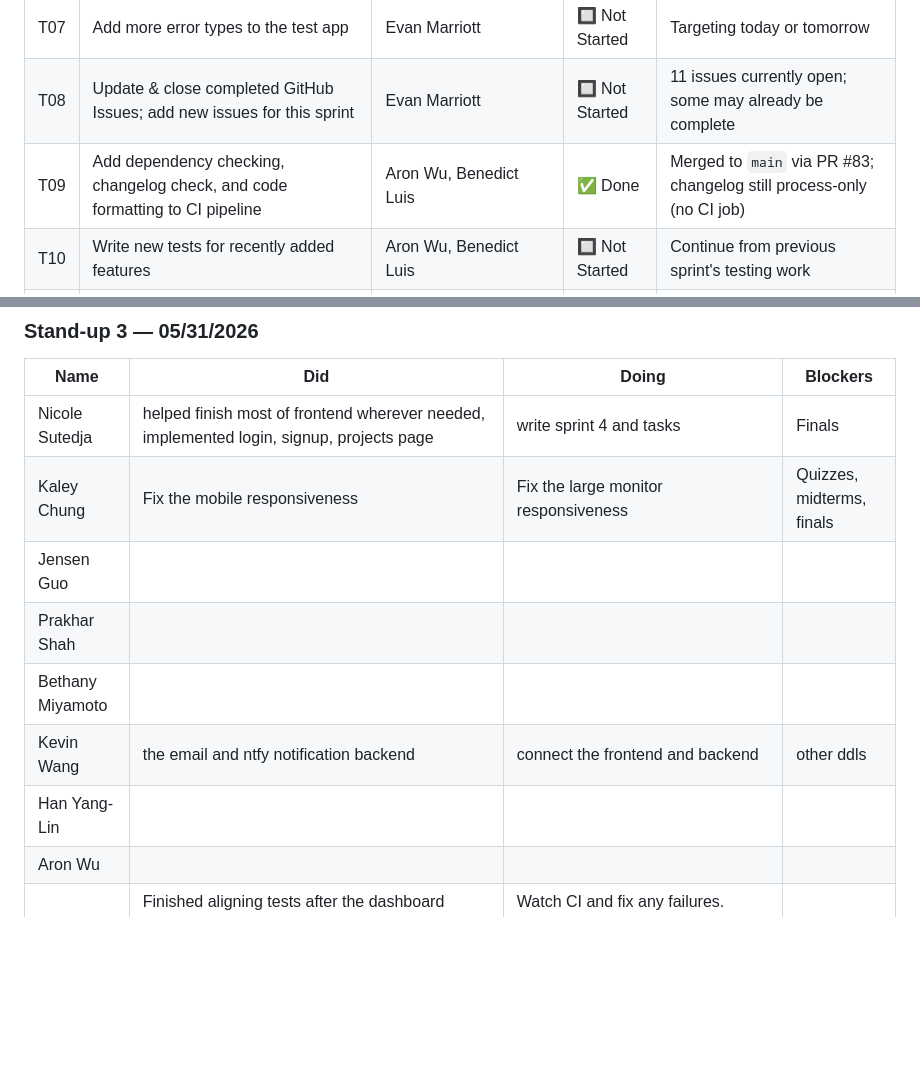
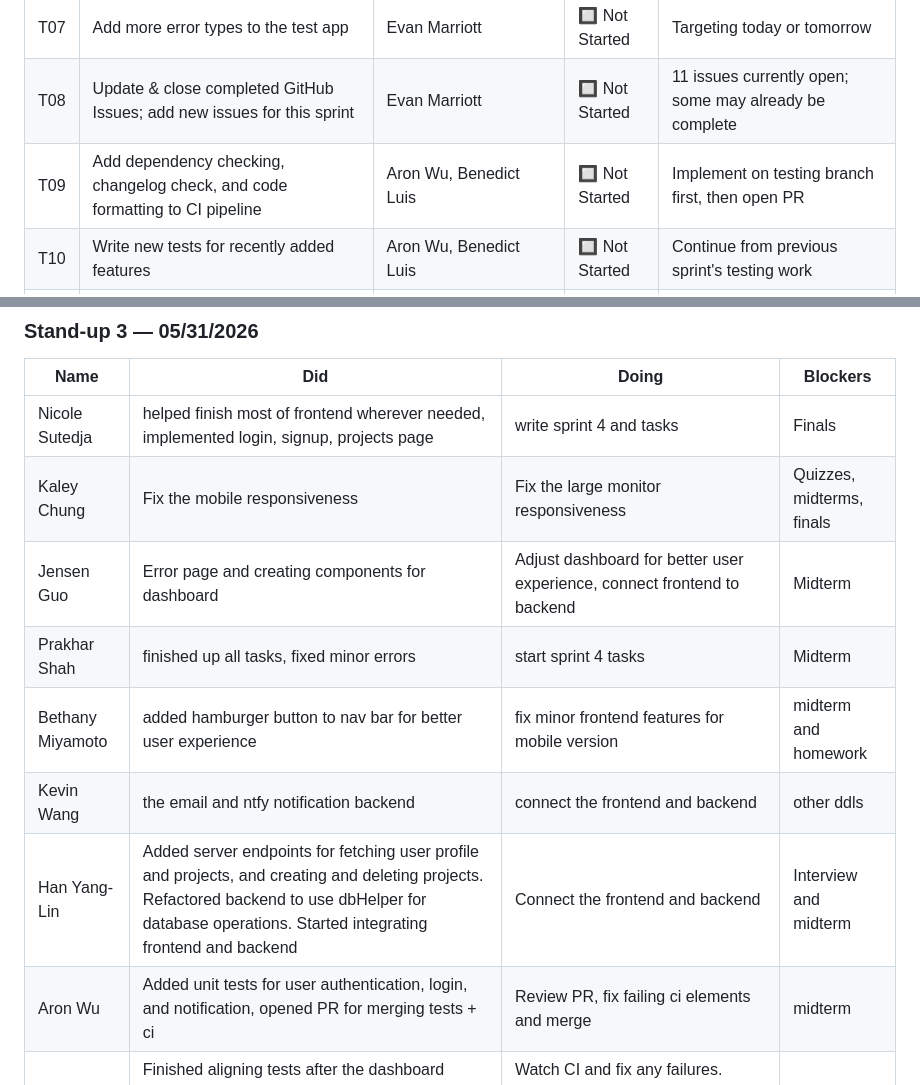
Before and after one commit to cse110-sp26-group10/WatchTower, a Markdown page: admin/sprints/sprint-3.md, 2 parts joined by grey strips. Drawn GitHub-style; blank space fills up the shorter version.

```diff
--- a/admin/sprints/sprint-3.md
+++ b/admin/sprints/sprint-3.md
@@ -35,7 +35,7 @@
 | T06 | Implement screen/display size tracking for error events | Evan Marriott | 🔲 Not Started | Capture whether error occurred on phone vs. desktop |
 | T07 | Add more error types to the test app | Evan Marriott | 🔲 Not Started | Targeting today or tomorrow |
 | T08 | Update & close completed GitHub Issues; add new issues for this sprint | Evan Marriott | 🔲 Not Started | 11 issues currently open; some may already be complete |
-| T09 | Add dependency checking, changelog check, and code formatting to CI pipeline | Aron Wu, Benedict Luis | ✅ Done | Merged to `main` via PR #83; changelog still process-only (no CI job) |
+| T09 | Add dependency checking, changelog check, and code formatting to CI pipeline | Aron Wu, Benedict Luis | 🔲 Not Started | Implement on testing branch first, then open PR |
 | T10 | Write new tests for recently added features | Aron Wu, Benedict Luis | 🔲 Not Started | Continue from previous sprint's testing work |
 | T11 | Test dashboard responsiveness across multiple screen sizes | Prakhar Shah, Kaley Chung | 🔲 Not Started | Find tool referenced by Audreya in Slack/meeting notes |
 | T12 | Accessibility: zoom to 200%, ARIA live regions, proper image alt tags | Prakhar Shah | 🔲 Not Started | 4–5 user stories cover these requirements |
@@ -80,12 +80,12 @@
 |------|-----|-------|----------|
 | Nicole Sutedja | helped finish most of frontend wherever needed, implemented login, signup, projects page | write sprint 4 and tasks | Finals |
 | Kaley Chung | Fix the mobile responsiveness | Fix the large monitor responsiveness | Quizzes, midterms, finals |
-| Jensen Guo | | | |
-| Prakhar Shah | | | |
-| Bethany Miyamoto | | | |
+| Jensen Guo | Error page and creating components for dashboard | Adjust dashboard for better user experience, connect frontend to backend | Midterm |
+| Prakhar Shah | finished up all tasks, fixed minor errors | start sprint 4 tasks | Midterm |
+| Bethany Miyamoto | added hamburger button to nav bar for better user experience | fix minor frontend features for mobile version | midterm and homework |
 | Kevin Wang | the email and ntfy notification backend | connect the frontend and backend | other ddls |
-| Han Yang-Lin | | | |
-| Aron Wu | | | |
+| Han Yang-Lin | Added server endpoints for fetching user profile and projects, and creating and deleting projects. Refactored backend to use dbHelper for database operations. Started integrating frontend and backend | Connect the frontend and backend | Interview and midterm |
+| Aron Wu | Added unit tests for user authentication, login, and notification, opened PR for merging tests + ci | Review PR, fix failing ci elements and merge | midterm |
 | Benedict Luis | Finished aligning tests after the dashboard prototype merge. Updated Event.js and unit/E2E tests, kept Evan’s auth/home setup, added hash route and login gate coverage, pushed fix/tests-align-main and opened the PR for aliign event validation and dashboard tests | Watch CI and fix any failures. Coordinate with Aron on the separate feat/testing-ci PR if needed. Start login/auth tests once Han’s frontend-backend auth flow is stable | Family urgency and Finals |
 | Evan Marriott | added more errors to test app | continue to work on repo structure | Finals coming up |
 
```
Also changed, not shown: other parts of admin/sprints/sprint-3.md (+21 -6 lines).
